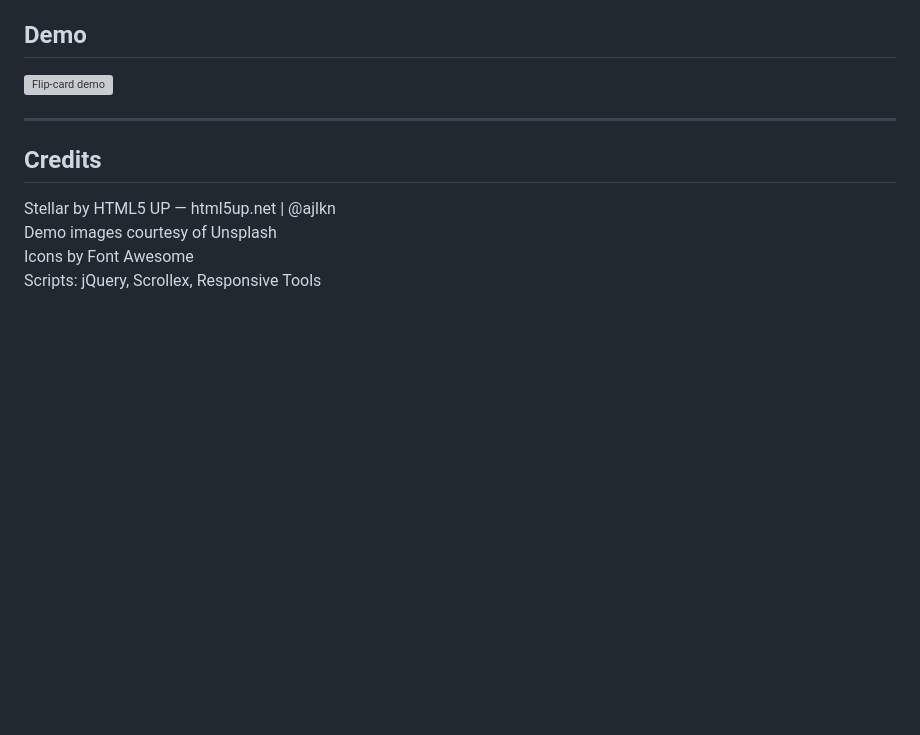
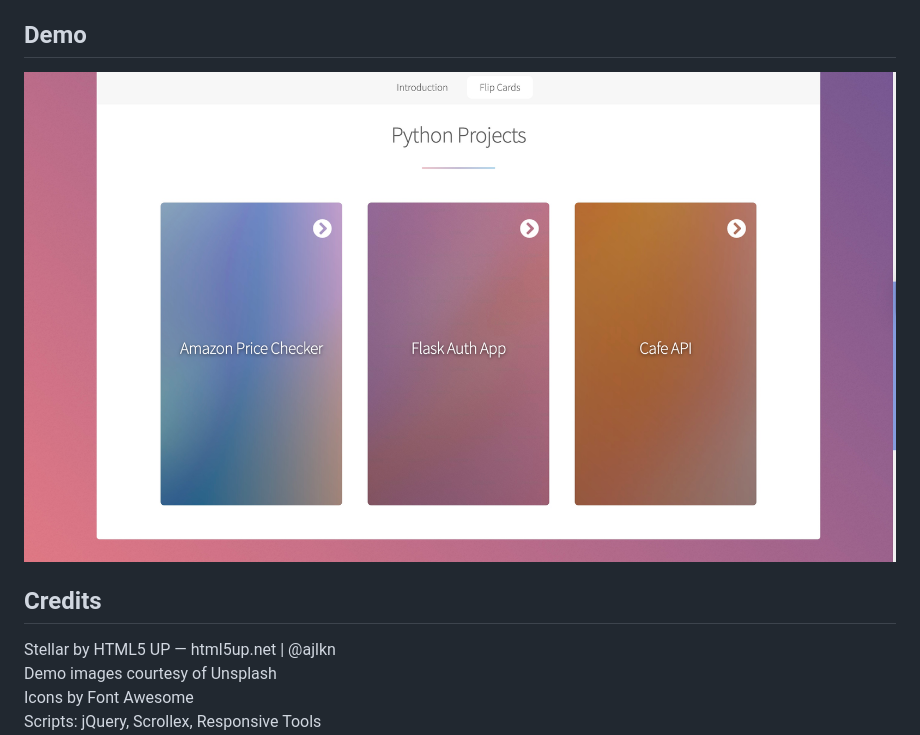
Before and after one commit to AyaneTakagi/Limelight-Internship-CSS-3D-Clickable-Flip-Card, a Markdown page: README.md, the part around the change. Drawn GitHub-style; pictures changed too: images/Demo.jpg (added); blank space fills up the shorter version; grey boxes are pictures that could not be loaded.

Commit message:
chore: add demo screenshot

```diff
--- a/README.md
+++ b/README.md
@@ -12,9 +12,7 @@ key features, tech stack, and a direct link to the GitHub repo.
 
 ## Demo
 
-![Flip-card demo](https://github.com/AyaneTakagi/Limelight-Internship-CSS-3D-Clickable-Flip-Card)
-
----
+[![Live Demo Screenshot](images/Demo.jpg)](https://ayanetakagi.github.io/Limelight-Internship-CSS-3D-Clickable-Flip-Card/)
 
 ## Credits
 
```
